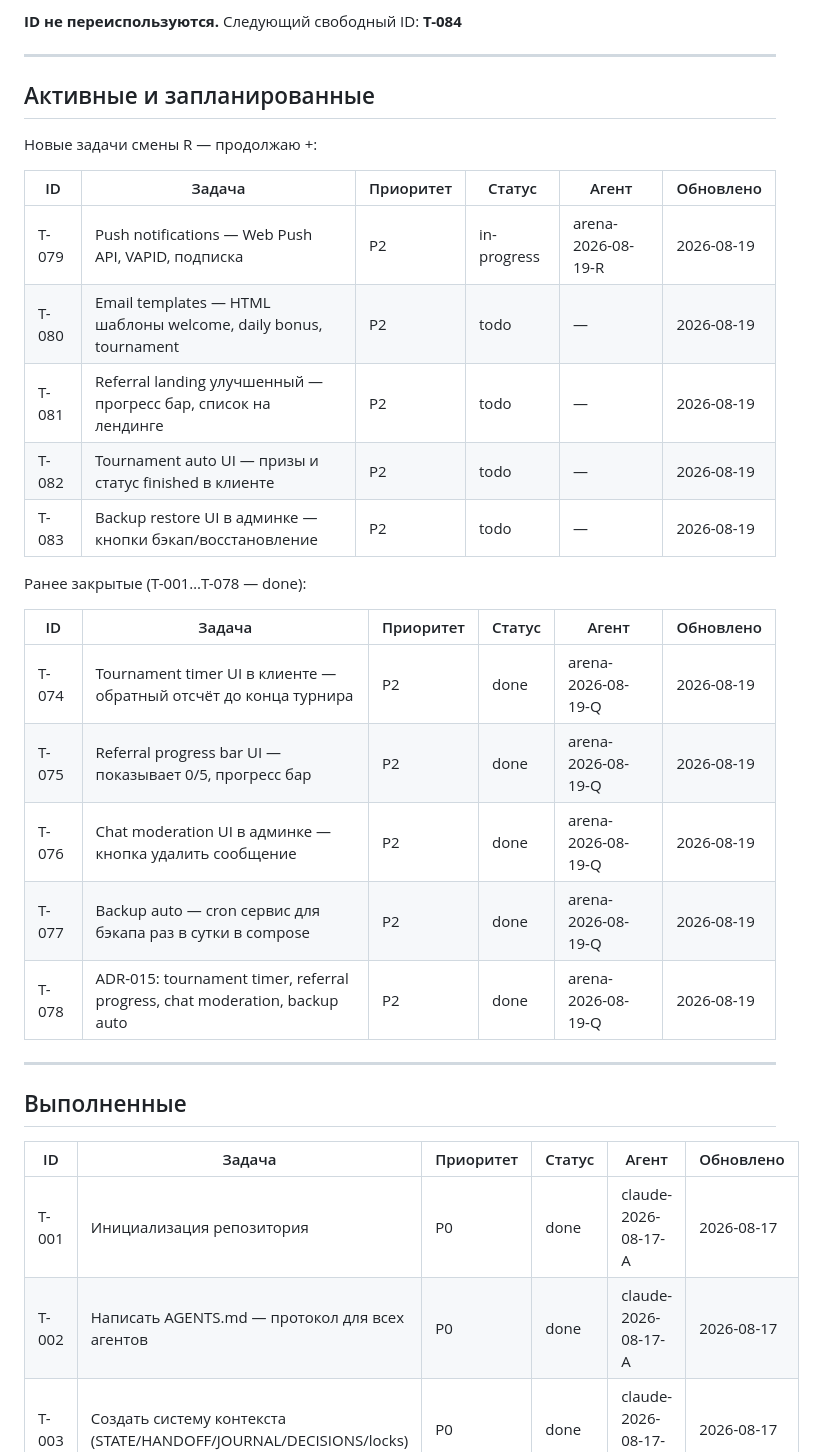
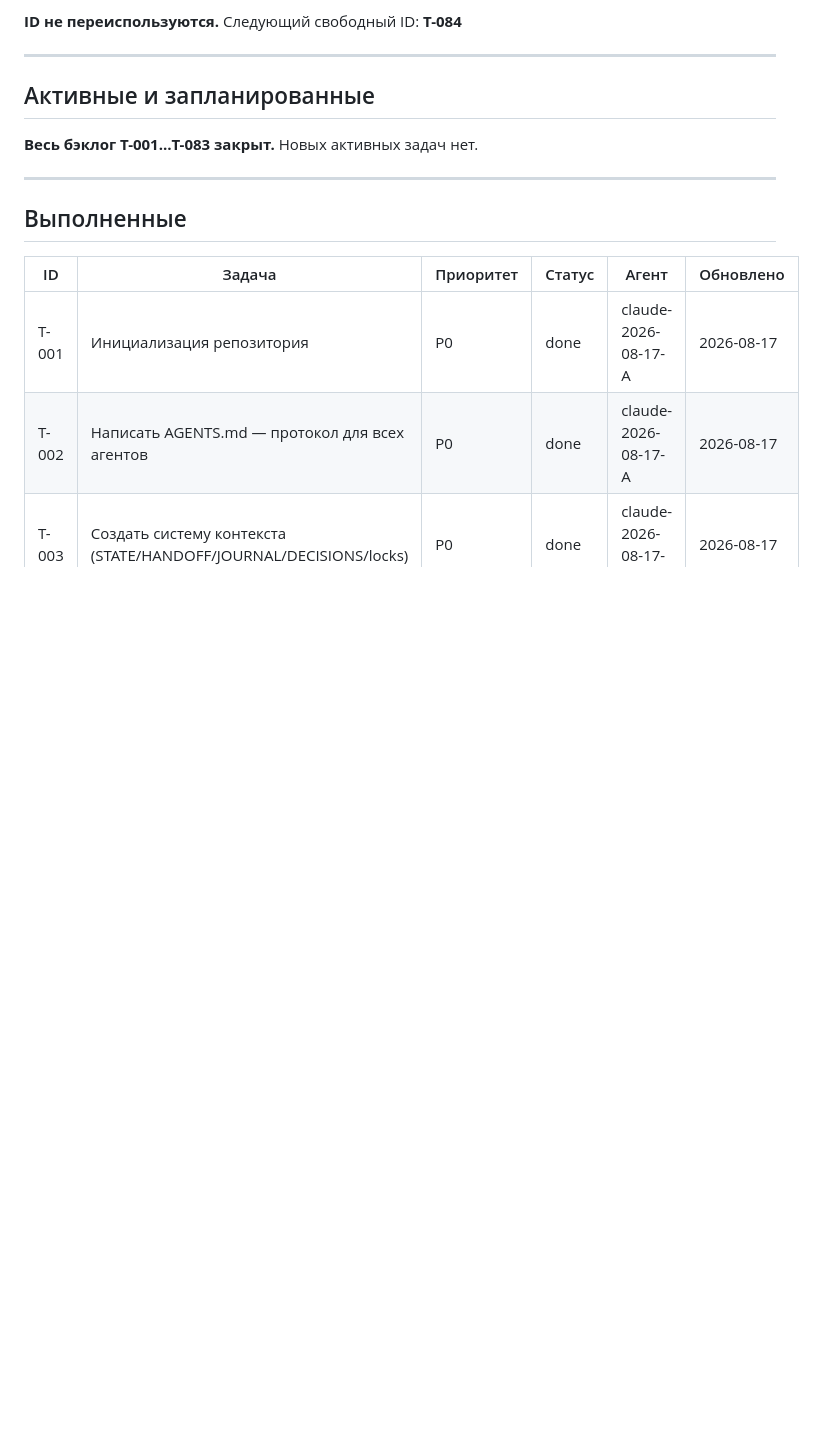
Before and after one commit to JoTalbot/casino, a Markdown page: agents/TASKS.md, the part around one of its changes. GitHub-like rendering; blank space fills up the shorter version.

Commit message:
fix(agents): TASKS.md — T-001…T-083 done, следующий T-084, протокол зелёный
Agent: arena-2026-08-19-R
Task: T-083

```diff
--- a/agents/TASKS.md
+++ b/agents/TASKS.md
@@ -9,25 +9,7 @@
 
 ## Активные и запланированные
 
-Новые задачи смены R — продолжаю +:
-
-| ID | Задача | Приоритет | Статус | Агент | Обновлено |
-|----|--------|-----------|--------|-------|-----------|
-| T-079 | Push notifications — Web Push API, VAPID, подписка | P2 | in-progress | arena-2026-08-19-R | 2026-08-19 |
-| T-080 | Email templates — HTML шаблоны welcome, daily bonus, tournament | P2 | todo | — | 2026-08-19 |
-| T-081 | Referral landing улучшенный — прогресс бар, список на лендинге | P2 | todo | — | 2026-08-19 |
-| T-082 | Tournament auto UI — призы и статус finished в клиенте | P2 | todo | — | 2026-08-19 |
-| T-083 | Backup restore UI в админке — кнопки бэкап/восстановление | P2 | todo | — | 2026-08-19 |
-
-Ранее закрытые (T-001…T-078 — done):
-
-| ID | Задача | Приоритет | Статус | Агент | Обновлено |
-|----|--------|-----------|--------|-------|-----------|
-| T-074 | Tournament timer UI в клиенте — обратный отсчёт до конца турнира | P2 | done | arena-2026-08-19-Q | 2026-08-19 |
-| T-075 | Referral progress bar UI — показывает 0/5, прогресс бар | P2 | done | arena-2026-08-19-Q | 2026-08-19 |
-| T-076 | Chat moderation UI в админке — кнопка удалить сообщение | P2 | done | arena-2026-08-19-Q | 2026-08-19 |
-| T-077 | Backup auto — cron сервис для бэкапа раз в сутки в compose | P2 | done | arena-2026-08-19-Q | 2026-08-19 |
-| T-078 | ADR-015: tournament timer, referral progress, chat moderation, backup auto | P2 | done | arena-2026-08-19-Q | 2026-08-19 |
+**Весь бэклог T-001…T-083 закрыт.** Новых активных задач нет.
 
 ---
 
```
Also changed, not shown: other parts of agents/TASKS.md (+5 -0 lines).
